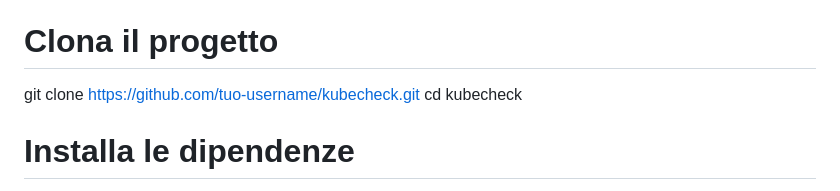
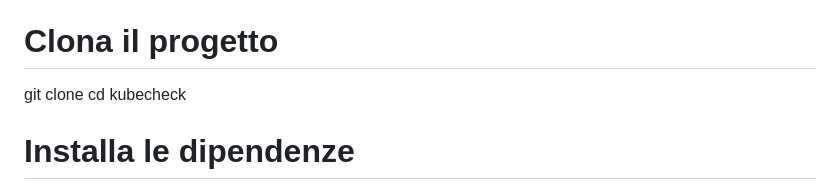
Before and after one commit to federicoart/kubeCheck-, a Markdown page: README.md, the part around the change. Drawn GitHub-style.

```diff
--- a/README.md
+++ b/README.md
@@ -58,7 +58,7 @@ bash
 Copia
 Modifica
 # Clona il progetto
-git clone https://github.com/tuo-username/kubecheck.git
+git clone
 cd kubecheck
 
 # Installa le dipendenze
```
